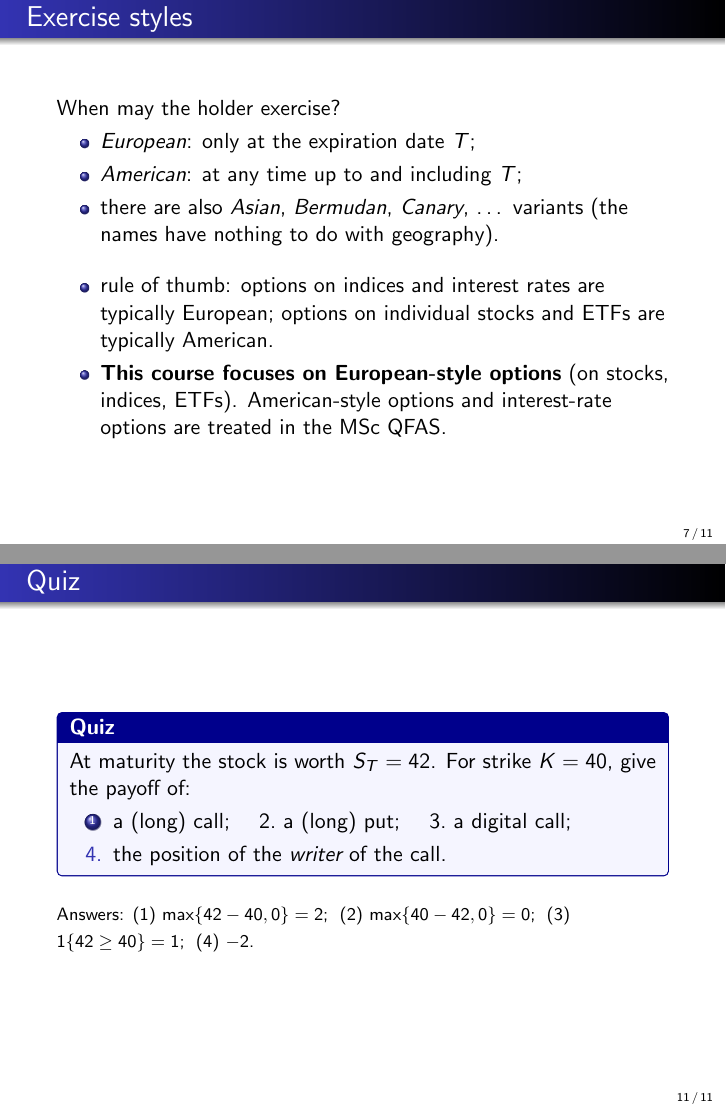
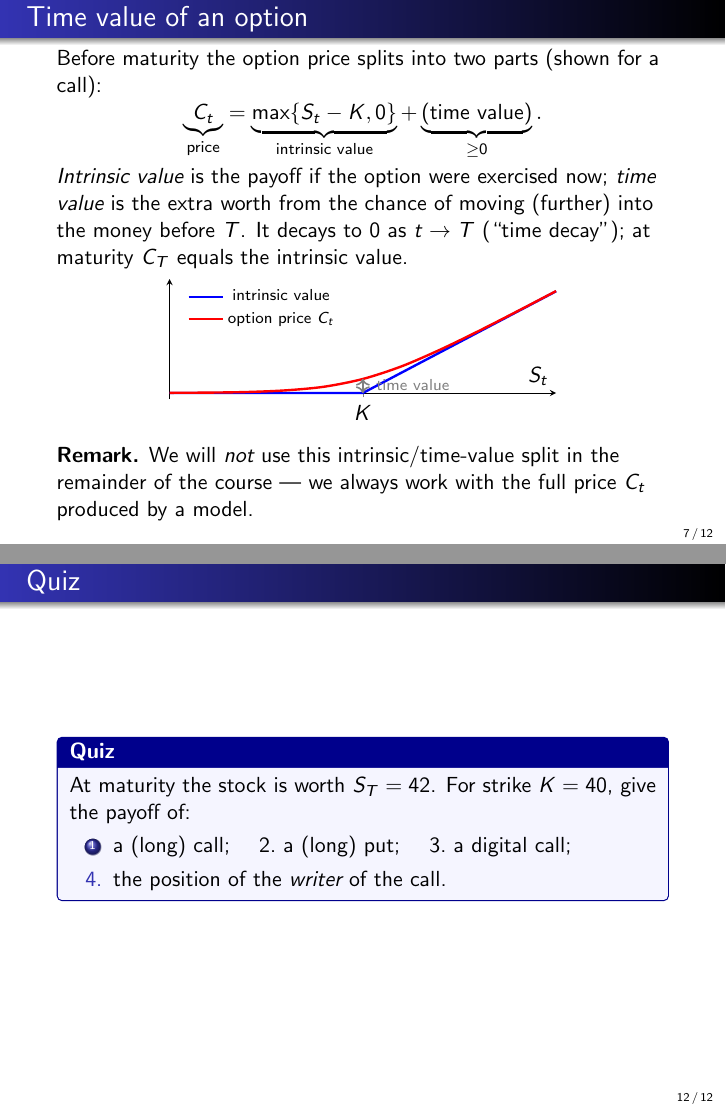
Before and after one commit to ramonVDAKKER/teaching-quantitative-finance, LaTeX slides (slides/0. options recap/options_recap.tex): pages 7 and 11 of 11 before the commit and pages 7 and 12 of 12 after it, joined at a grey line. Compiled offline with pdfLaTeX.

Commit message:
Recap: remove quiz answers; add 'time value of an option' slide
- quiz now shows questions only (answers removed)
- new slide explaining intrinsic value vs time value, with an intrinsic-vs-price diagram, and a remark that the decomposition is not used in the remainder of the course
- (laid out without columns to avoid a beamer/pgfplots frame-collection issue)

```diff
--- a/slides/0. options recap/options_recap.tex
+++ b/slides/0. options recap/options_recap.tex
@@ -191,6 +191,29 @@ out-of-the-money (OTM) & $S_t<K$ & $S_t>K$ \\
 A European option is exercised at $T$ exactly when it is ITM at $T$; otherwise it expires worthless. ``Moneyness'' is a convenient shorthand when talking about an option's current state.
 \end{frame}
 
+\begin{frame}{Time value of an option}
+Before maturity the option price splits into two parts (shown for a call):
+\[
+\underbrace{C_t}_{\text{price}}=\underbrace{\max\{S_t-K,0\}}_{\text{intrinsic value}}+\underbrace{(\text{time value})}_{\geq 0}.
+\]
+\emph{Intrinsic value} is the payoff if the option were exercised now; \emph{time value} is the extra worth from the chance of moving (further) into the money before $T$. It decays to $0$ as $t\to T$ (``time decay''); at maturity $C_T$ equals the intrinsic value.
+\begin{center}
+\begin{tikzpicture}
+\begin{axis}[width=8.4cm,height=3.7cm,axis lines=middle,xlabel={$S_t$},
+   xtick={5},xticklabels={$K$},ytick=\empty,xmin=0,xmax=10,ymin=-0.3,ymax=5.6,
+   legend style={font=\scriptsize,at={(0.03,0.98)},anchor=north west,draw=none,fill=none},clip=false]
+\addplot[very thick,blue] coordinates {(0,0) (5,0) (10,5)};
+\addlegendentry{intrinsic value}
+\addplot[very thick,red,smooth] coordinates {(0,0.01) (1,0.02) (2,0.05) (3,0.13) (4,0.31) (5,0.69) (6,1.31) (7,2.13) (8,3.05) (9,4.02) (10,5.01)};
+\addlegendentry{option price $C_t$}
+\draw[<->,gray,thick] (axis cs:5,0)--(axis cs:5,0.6931);
+\node[font=\scriptsize,gray,anchor=west] at (axis cs:5.15,0.4){time value};
+\end{axis}
+\end{tikzpicture}
+\end{center}
+\textbf{Remark.} We will \emph{not} use this intrinsic/time-value split in the remainder of the course --- we always work with the full price $C_t$ produced by a model.
+\end{frame}
+
 \begin{frame}{Exercise styles}
 When may the holder exercise?
 \begin{itemize}
@@ -242,8 +265,6 @@ At maturity the stock is worth $S_T=42$. For strike $K=40$, give the payoff of:
 \item[4.] the position of the \emph{writer} of the call.
 \end{enumerate}
 \end{quizbox}
-\vspace{2mm}
-{\footnotesize Answers: (1) $\max\{42-40,0\}=2$; \;(2) $\max\{40-42,0\}=0$; \;(3) $1\{42\geq40\}=1$; \;(4) $-2$.}
 \end{frame}
 
 \end{document}
```
Also changed, not shown: slides/0. options recap/options_recap.pdf.
